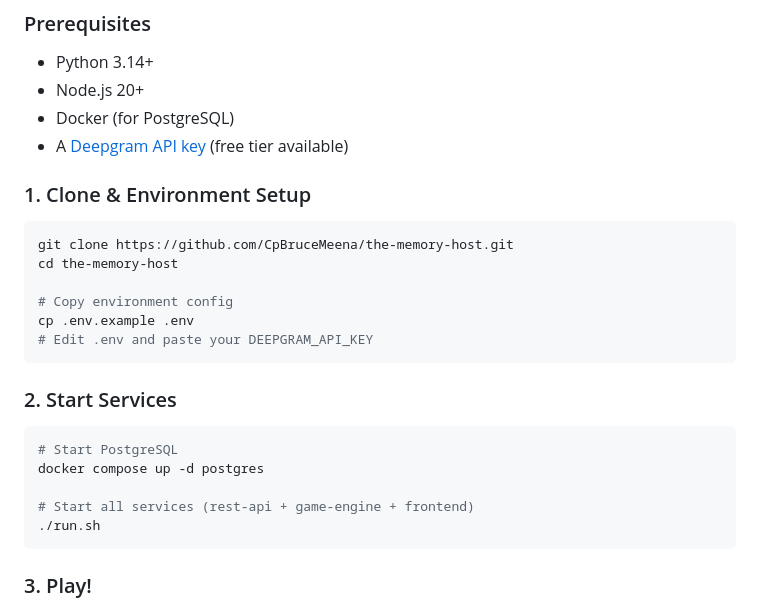
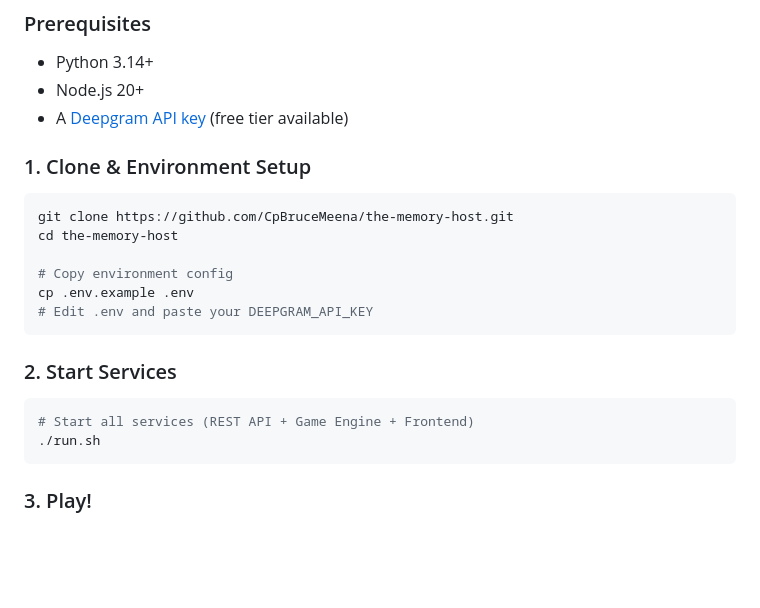
Before and after one commit to CpBruceMeena/the-memory-host, a Markdown page: README.md, the part around one of its changes. Rendered like a GitHub page; blank space fills up the shorter version.

````diff
--- a/README.md
+++ b/README.md
@@ -20,7 +20,6 @@ A **voice-based memory card game** powered by [Pipecat](https://github.com/pipec
 
 - Python 3.14+
 - Node.js 20+
-- Docker (for PostgreSQL)
 - A [Deepgram API key](https://console.deepgram.com/) (free tier available)
 
 ### 1. Clone & Environment Setup
@@ -37,10 +36,7 @@ cp .env.example .env
 ### 2. Start Services
 
 ```bash
-# Start PostgreSQL
-docker compose up -d postgres
-
-# Start all services (rest-api + game-engine + frontend)
+# Start all services (REST API + Game Engine + Frontend)
 ./run.sh
 ```
 
````
Also changed, not shown: other parts of README.md (+1 -112 lines).
